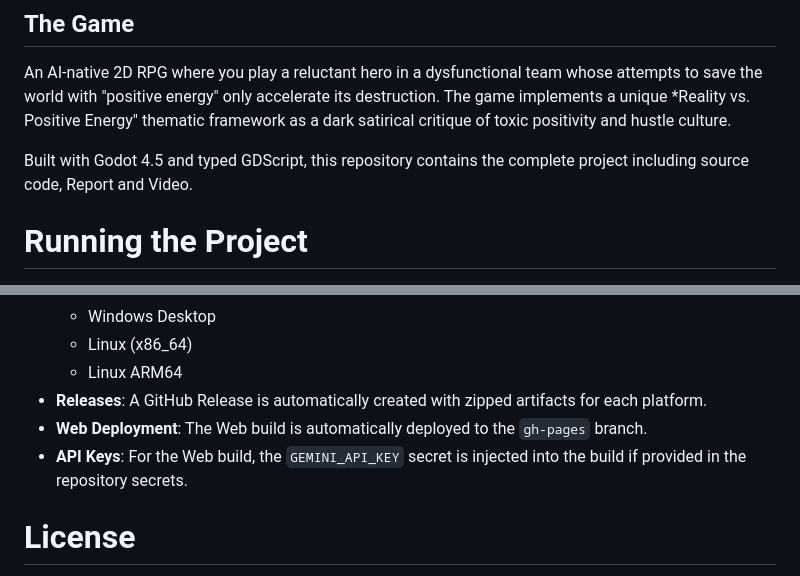
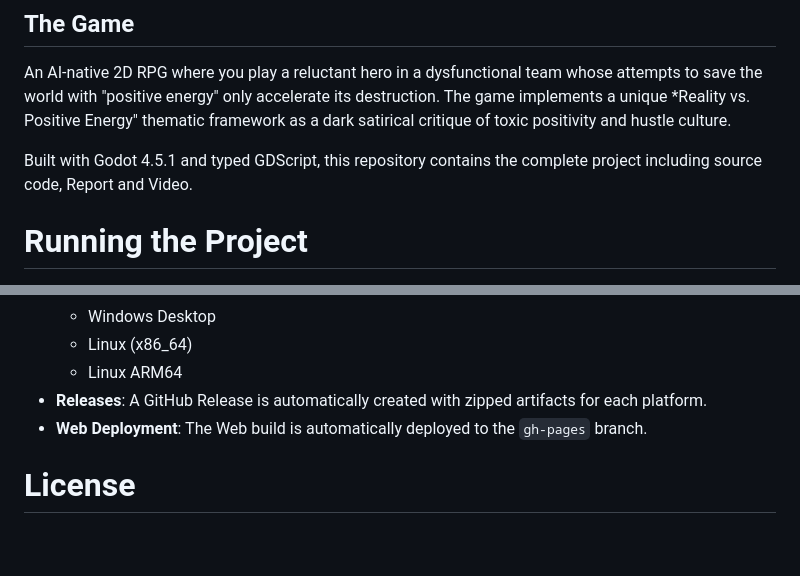
Before and after one commit to dundd2/Final-Year-Project, a Markdown page: readme.md, 2 parts joined by grey strips. Rendered like a GitHub page; blank space fills up the shorter version.

Commit message:
Update Godot version to 4.5.1 in README

```diff
--- a/readme.md
+++ b/readme.md
@@ -13,7 +13,7 @@ This is my Final Year Project (FYP) exploring an **AI-Powered Dynamic Narrative
 
 An AI-native 2D RPG where you play a reluctant hero in a dysfunctional team whose attempts to save the world with "positive energy" only accelerate its destruction. The game implements a unique *Reality vs. Positive Energy" thematic framework as a dark satirical critique of toxic positivity and hustle culture.
 
-Built with Godot 4.5 and typed GDScript, this repository contains the complete project including source code, Report and Video.
+Built with Godot 4.5.1 and typed GDScript, this repository contains the complete project including source code, Report and Video.
 
 # Running the Project
 
@@ -102,7 +102,6 @@ The project uses GitHub Actions for automated building and deployment.
   - Linux ARM64
 - **Releases**: A GitHub Release is automatically created with zipped artifacts for each platform.
 - **Web Deployment**: The Web build is automatically deployed to the `gh-pages` branch.
-- **API Keys**: For the Web build, the `GEMINI_API_KEY` secret is injected into the build if provided in the repository secrets.
 
 # License
 
```
